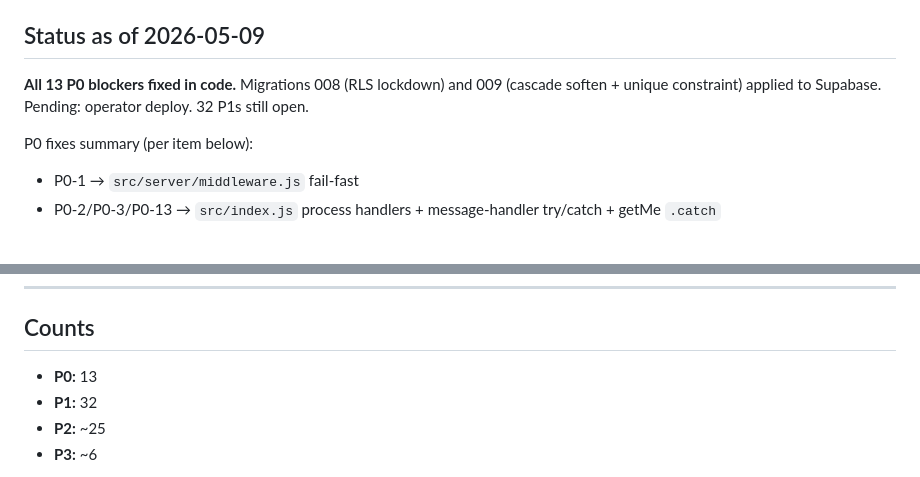
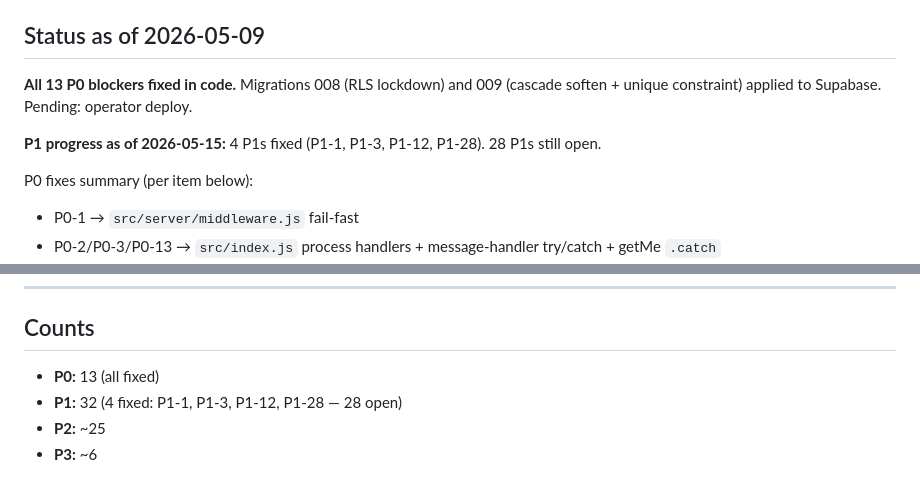
Before and after one commit to Mahin-W/Relay, a Markdown page: LAUNCH_AUDIT_BUGS.md, 2 parts joined by grey strips. GitHub-like rendering; blank space fills up the shorter version.

```diff
--- a/LAUNCH_AUDIT_BUGS.md
+++ b/LAUNCH_AUDIT_BUGS.md
@@ -5,7 +5,9 @@ Source: 12-agent parallel codebase audit (see `PRODUCTION_READINESS_REPORT.md` f
 
 ## Status as of 2026-05-09
 
-**All 13 P0 blockers fixed in code.** Migrations 008 (RLS lockdown) and 009 (cascade soften + unique constraint) applied to Supabase. Pending: operator deploy. 32 P1s still open.
+**All 13 P0 blockers fixed in code.** Migrations 008 (RLS lockdown) and 009 (cascade soften + unique constraint) applied to Supabase. Pending: operator deploy.
+
+**P1 progress as of 2026-05-15:** 4 P1s fixed (P1-1, P1-3, P1-12, P1-28). 28 P1s still open.
 
 P0 fixes summary (per item below):
 - P0-1 → `src/server/middleware.js` fail-fast
@@ -362,8 +364,8 @@ Each row: severity / file / one-line summary / what breaks / fix sketch.
 
 ## Counts
 
-- **P0:** 13
-- **P1:** 32
+- **P0:** 13 (all fixed)
+- **P1:** 32 (4 fixed: P1-1, P1-3, P1-12, P1-28 — 28 open)
 - **P2:** ~25
 - **P3:** ~6
 
```
Also changed, not shown: other parts of LAUNCH_AUDIT_BUGS.md (+12 -12 lines), FUTURE_WORK.md (+14 -4 lines).
